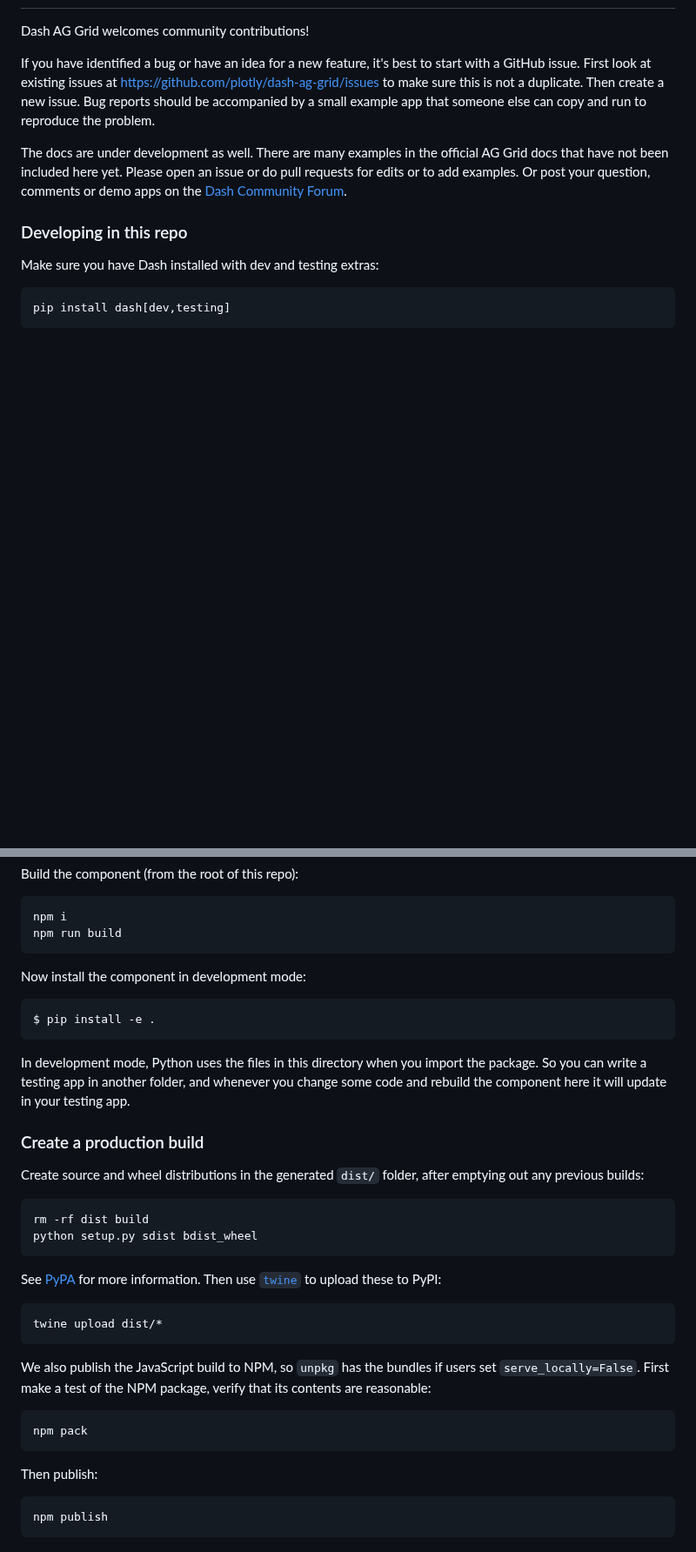
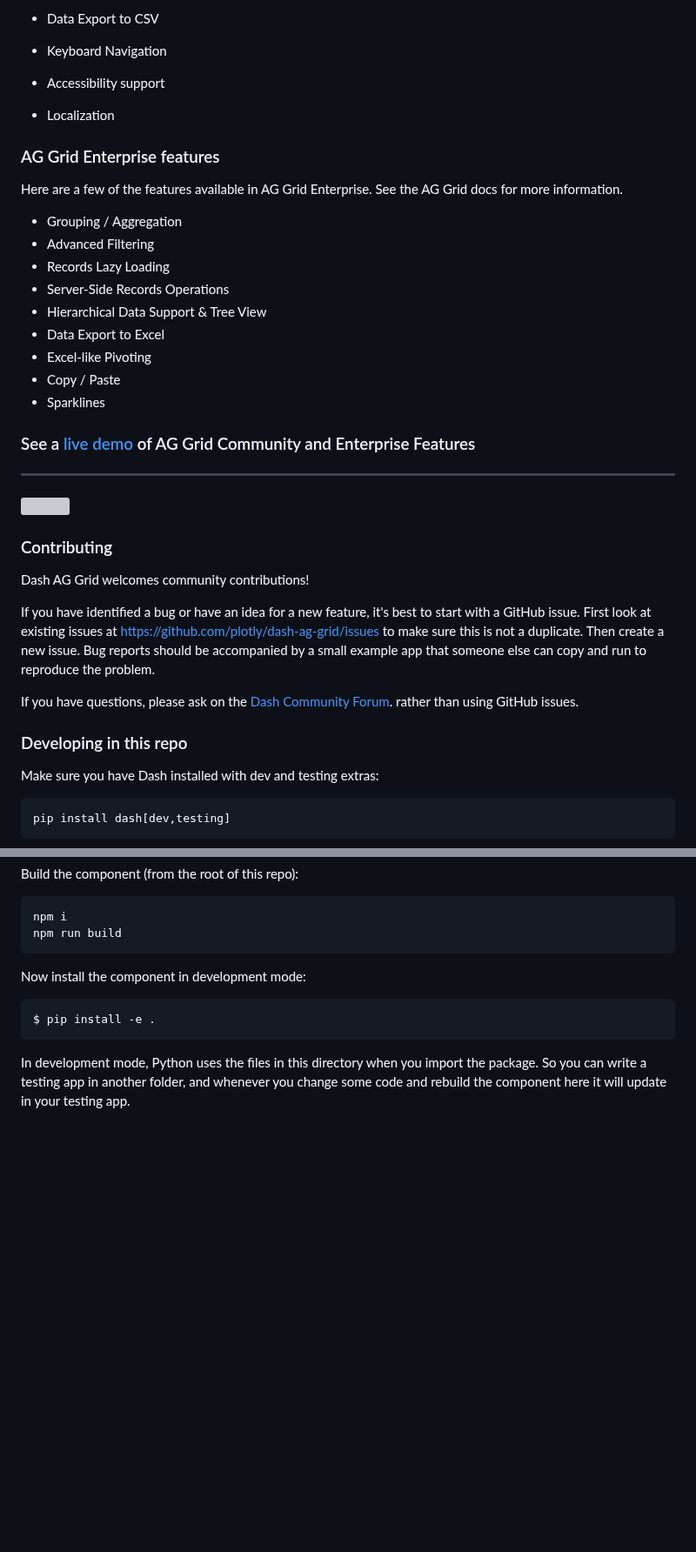
Before and after one commit to plotly/dash-ag-grid, a Markdown page: README.md, 2 parts joined by grey strips. Shown at 87% size. GitHub-like rendering; blank space fills up the shorter version; grey boxes are pictures that could not be loaded.

````diff
--- a/README.md
+++ b/README.md
@@ -22,9 +72,39 @@ Please see the [Dash Documentation](https://dash.plotly.com/dash-ag-grid).
+- Data Export to CSV
+- Keyboard Navigation
+- Accessibility support
+- Localization
+
+
+
+### AG Grid Enterprise features
+Here are a few of the features available in AG Grid Enterprise.  See the AG Grid docs for more information.
+
+- Grouping / Aggregation
+- Advanced Filtering
+- Records Lazy Loading
+- Server-Side Records Operations
+- Hierarchical Data Support & Tree View
+- Data Export to Excel
+- Excel-like Pivoting
+- Copy / Paste
+- Sparklines
+
+### See a [live demo](https://www.ag-grid.com/example/) of AG Grid Community and Enterprise Features
+
+---------
+
+
+
+<img src="https://github.com/AnnMarieW/dash-ag-grid-examples/assets/72614349/0c7319e4-0ebd-437a-bbdc-1091ec7ae325" width="1000"/>
+
+
+### Contributing
 
 Dash AG Grid welcomes community contributions!
 
 If you have identified a bug or have an idea for a new feature, it's best to start with a GitHub issue. First look at existing issues at https://github.com/plotly/dash-ag-grid/issues to make sure this is not a duplicate. Then create a new issue. Bug reports should be accompanied by a small example app that someone else can copy and run to reproduce the problem.
 
-The docs are under development as well. There are many examples in the official AG Grid docs that have not been included here yet. Please open an issue or do pull requests for edits or to add examples. Or post your question, comments or demo apps on the [Dash Community Forum](https://community.plotly.com/).
+If you have questions, please ask on the [Dash Community Forum](https://community.plotly.com/). rather than using GitHub issues.
 
 
 ### Developing in this repo
@@ -43,25 +123,3 @@ Now install the component in development mode:
 $ pip install -e .
 ```
 In development mode, Python uses the files in this directory when you import the package. So you can write a testing app in another folder, and whenever you change some code and rebuild the component here it will update in your testing app.
-
-### Create a production build
-
-Create source and wheel distributions in the generated `dist/` folder, after emptying out any previous builds:
-```
-rm -rf dist build
-python setup.py sdist bdist_wheel
-```
-See [PyPA](https://packaging.python.org/guides/distributing-packages-using-setuptools/#packaging-your-project)
-for more information.
-Then use [`twine`](https://pypi.org/project/twine/) to upload these to PyPI:
-```
-twine upload dist/*
-```
-We also publish the JavaScript build to NPM, so `unpkg` has the bundles if users set `serve_locally=False`. First make a test of the NPM package, verify that its contents are reasonable:
-```
-npm pack
-```
-Then publish:
-```
-npm publish
-```
````
Also changed, not shown: other parts of README.md (+59 -9 lines).
